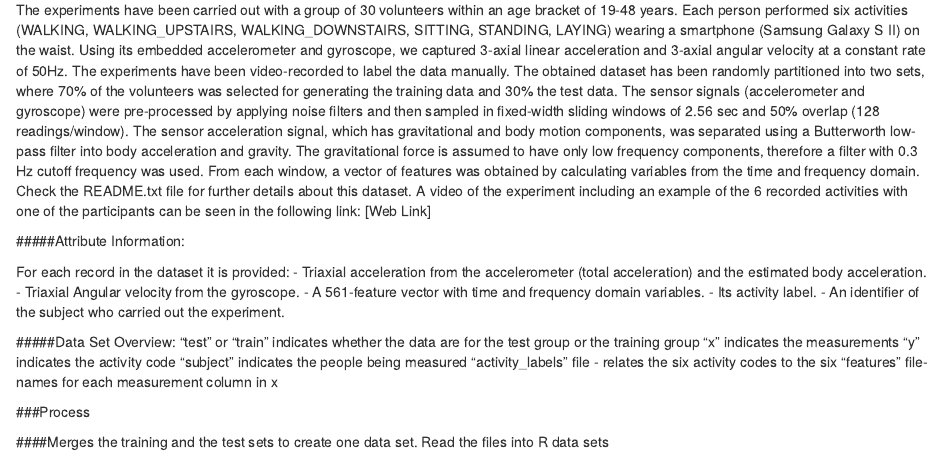
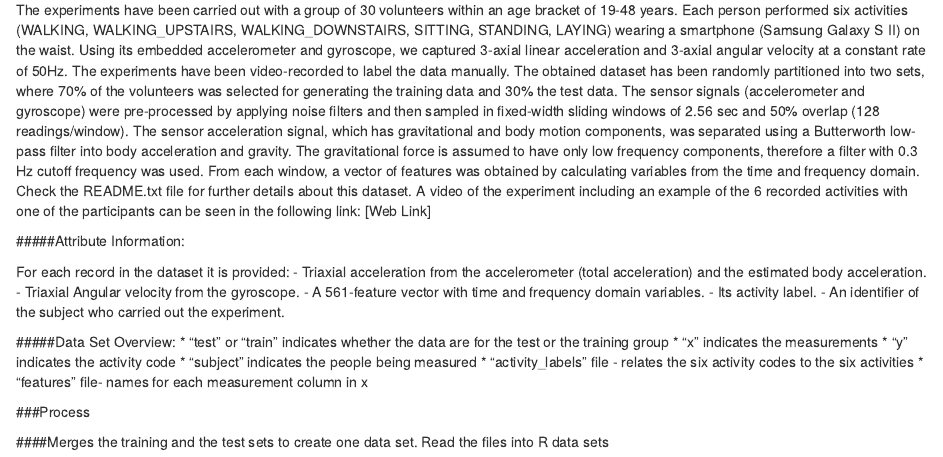
Before and after one commit to Crazy88/getcleandata, an R Markdown document (README.Rmd): the page in a window 1100 px wide, from 340 px down. Rendered offline with R 4.5, knitr and Pandoc, with nearby package versions.

Commit message:
Update README.Rmd

```diff
--- a/README.Rmd
+++ b/README.Rmd
@@ -42,12 +42,12 @@ For each record in the dataset it is provided:
 - An identifier of the subject who carried out the experiment.
 
 #####Data Set Overview:
-"test" or "train" indicates whether the data are for  the test group or the training group
-"x" indicates the measurements
-"y" indicates the activity code
-"subject" indicates the people being measured
-"activity_labels" file - relates the six activity codes to the six
-"features " file- names for each measurement column in x
+* "test" or "train" indicates whether the data are for the test or the training group
+* "x" indicates the measurements
+* "y" indicates the activity code
+* "subject" indicates the people being measured
+* "activity_labels" file - relates the six activity codes to the six activities
+* "features " file- names for each measurement column in x
 
 ###Process
 
```
